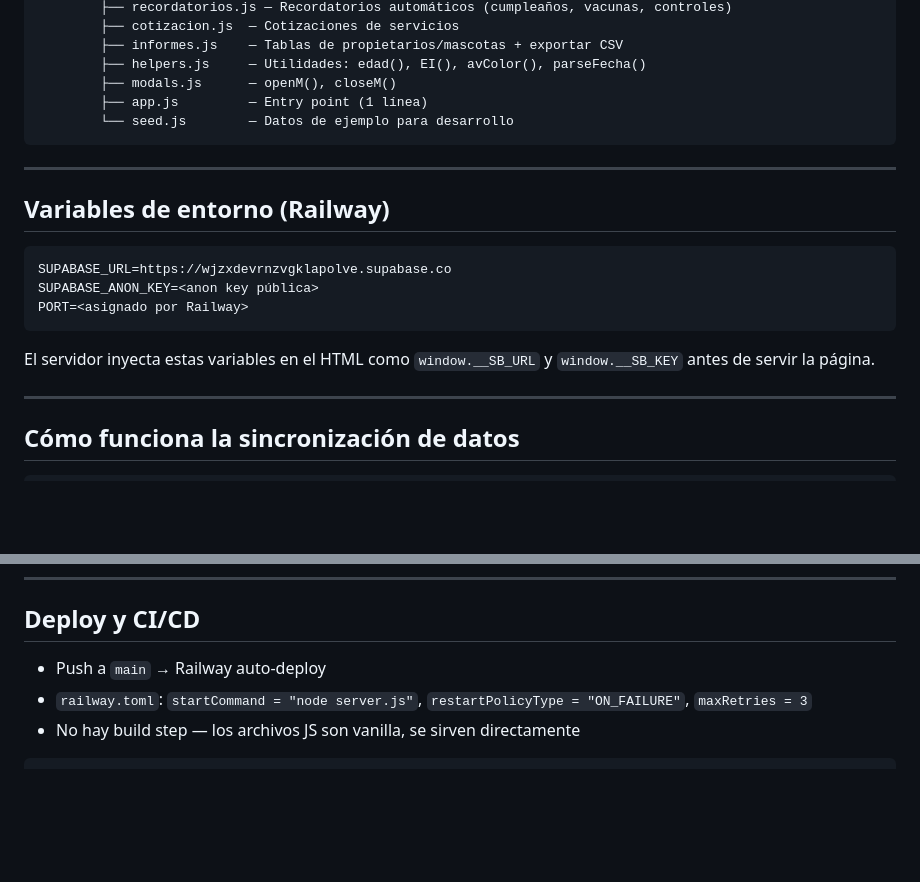
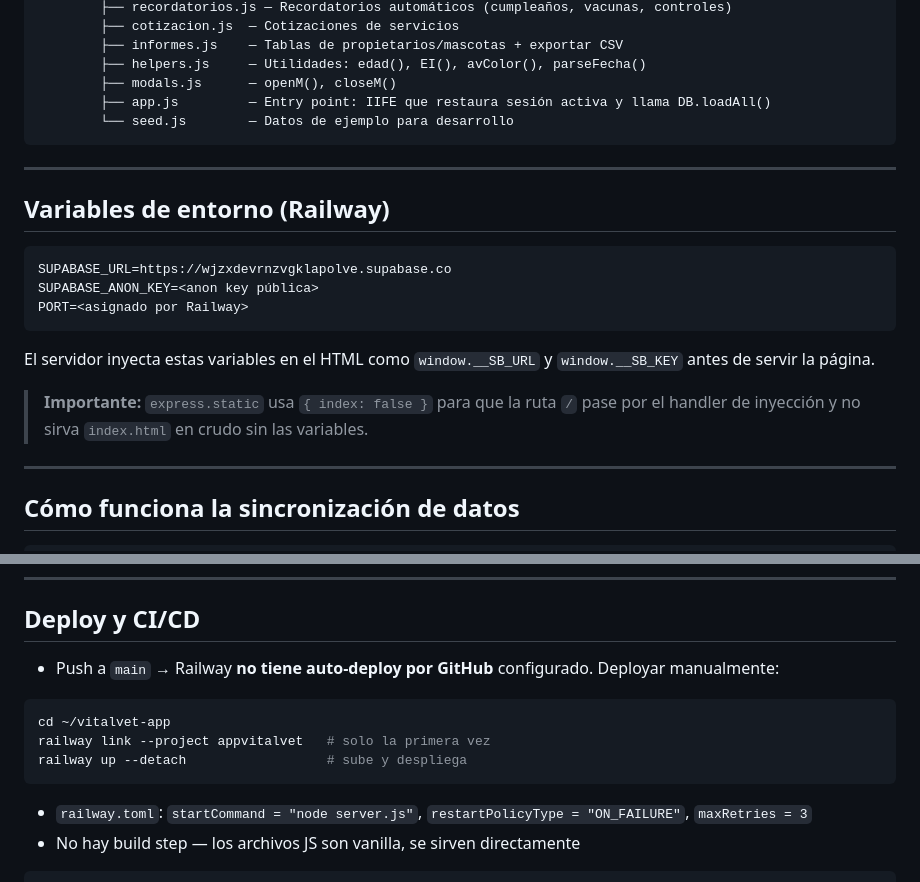
Before and after one commit to ivancho1am-crypto/appvitalvet, a Markdown page: SAASVITALVET.md, 2 parts joined by grey strips. Drawn GitHub-style; blank space fills up the shorter version.

Commit message:
docs: documentar fix server.js y flujo de deploy Railway
express.static necesita index:false para inyectar SB_URL/SB_KEY.
Railway no tiene auto-deploy desde GitHub — usar railway up --detach.

Co-Authored-By: Claude Sonnet 4.6 <noreply@anthropic.com>

````diff
--- a/SAASVITALVET.md
+++ b/SAASVITALVET.md
@@ -51,7 +51,7 @@ vitalvet-app/
         ├── informes.js    — Tablas de propietarios/mascotas + exportar CSV
         ├── helpers.js     — Utilidades: edad(), EI(), avColor(), parseFecha()
         ├── modals.js      — openM(), closeM()
-        ├── app.js         — Entry point (1 línea)
+        ├── app.js         — Entry point: IIFE que restaura sesión activa y llama DB.loadAll()
         └── seed.js        — Datos de ejemplo para desarrollo
 ```
 
@@ -66,6 +66,8 @@ PORT=<asignado por Railway>
 ```
 
 El servidor inyecta estas variables en el HTML como `window.__SB_URL` y `window.__SB_KEY` antes de servir la página.
+
+> **Importante:** `express.static` usa `{ index: false }` para que la ruta `/` pase por el handler de inyección y no sirva `index.html` en crudo sin las variables.
 
 ---
 
@@ -154,7 +156,14 @@ CREATE POLICY "solo_autenticados" ON vv_store
 
 ## Deploy y CI/CD
 
-- Push a `main` → Railway auto-deploy
+- Push a `main` → Railway **no tiene auto-deploy por GitHub** configurado. Deployar manualmente:
+
+```bash
+cd ~/vitalvet-app
+railway link --project appvitalvet   # solo la primera vez
+railway up --detach                  # sube y despliega
+```
+
 - `railway.toml`: `startCommand = "node server.js"`, `restartPolicyType = "ON_FAILURE"`, `maxRetries = 3`
 - No hay build step — los archivos JS son vanilla, se sirven directamente
 
````
Also changed, not shown: other parts of SAASVITALVET.md (+1 -1 lines).
